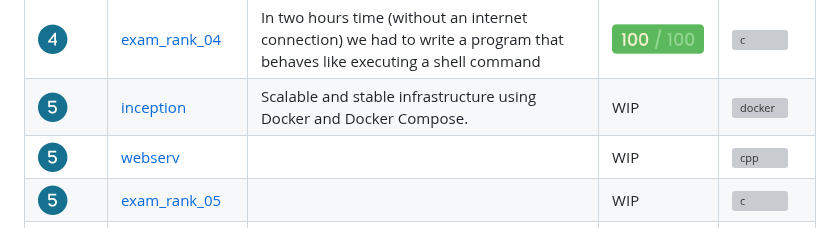
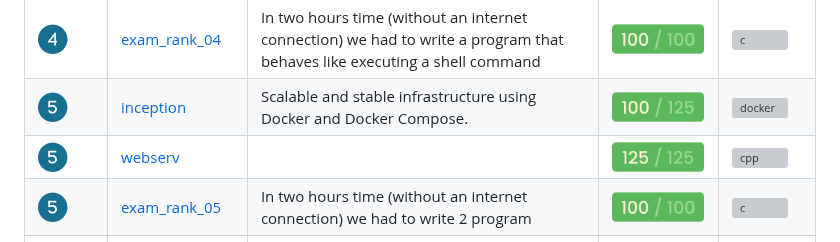
Before and after one commit to mnweitenberg/Codam, a Markdown page: README.md, the part around one of its changes. Drawn GitHub-style; grey boxes are pictures that could not be loaded.

Commit message:
update 03-23

```diff
--- a/README.md
+++ b/README.md
@@ -126,21 +126,21 @@ The exams contain no bonuses so the maximum absolute score is 100%.</br>
 			<td><img src="img/rank5.png" alt="5" width="30" height="30"/></td>
 			<td><a href=inception/>inception</a></td>
 			<td>Scalable and stable infrastructure using Docker and Docker Compose.</td>
-			<td>WIP</td>
+			<td><img src="img/small100_125.png" alt="100%" width="92px" height="30px"/></td>
 			<td><img src="https://github.com/devicons/devicon/blob/master/icons/docker/docker-plain.svg" alt="docker" width="30px" height="30px"/></td>
 		</tr>
 		<tr>
 			<td><img src="img/rank5.png" alt="5" width="30" height="30"/></td>
 			<td><a href=WIP/>webserv</a></td>
 			<td></td>
-			<td>WIP</td>
+			<td><img src="img/small125.png" alt="125%" width="92px" height="30px"/></td>
 			<td><img src="https://github.com/devicons/devicon/blob/master/icons/cplusplus/cplusplus-plain.svg" alt="cpp" width="30px" height="30px"/></td>
 		</tr>
 		<tr>
 			<td><img src="img/rank5.png" alt="5" width="30" height="30"/></td>
 			<td><a href=exam_rank_05/>exam_rank_05</a></td>
-			<td></td>
-			<td>WIP</td>
+			<td>In two hours time (without an internet connection) we had to write 2 program</td>
+			<td><img src="img/small100.png" alt="100%" width="92px" height="30px"/></td>
 			<td><img src="https://raw.githubusercontent.com/devicons/devicon/master/icons/c/c-plain.svg" alt="c" width="30px" height="30px"/></td>
 		</tr>
 		<tr>
```
Also changed, not shown: other parts of README.md (+1 -1 lines).
